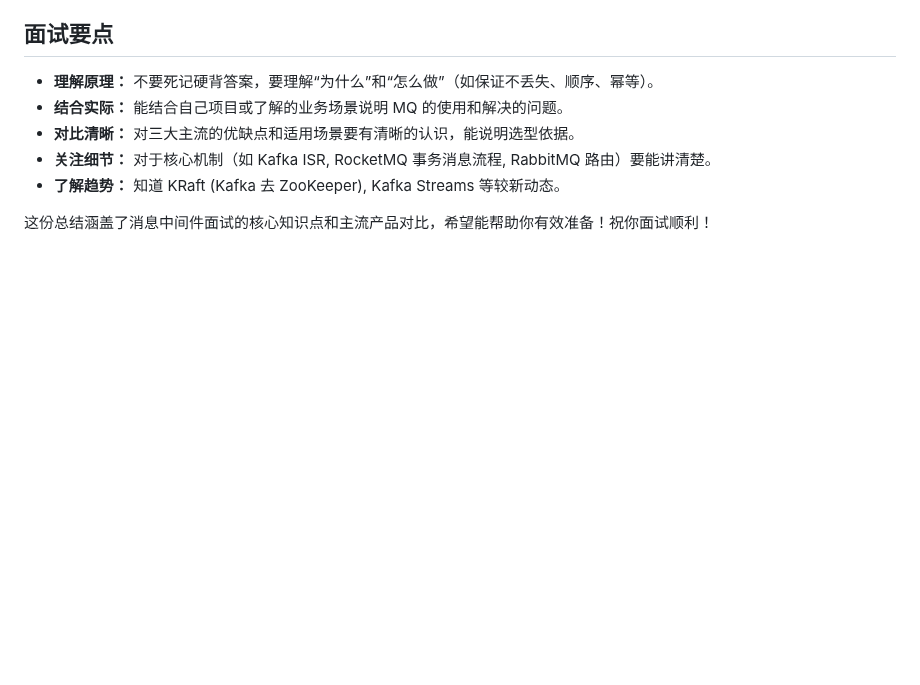
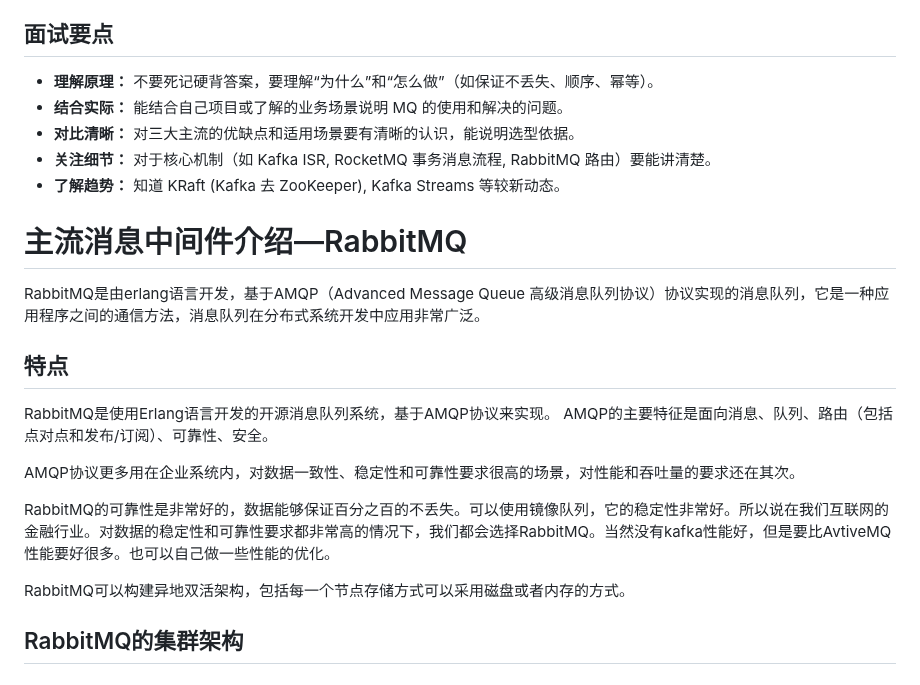
Before and after one commit to Rain-ziyu/Note, a Markdown page: docs/消息队列相关.md, the part around the change. GitHub-like rendering; blank space fills up the shorter version.

Commit message:
添加 RabbitMQ 介绍及其特点，扩展消息中间件相关文档

```diff
--- a/docs/消息队列相关.md
+++ b/docs/消息队列相关.md
@@ -99,4 +99,19 @@
 *   **关注细节：** 对于核心机制（如 Kafka ISR, RocketMQ 事务消息流程, RabbitMQ 路由）要能讲清楚。
 *   **了解趋势：** 知道 KRaft (Kafka 去 ZooKeeper), Kafka Streams 等较新动态。
 
-这份总结涵盖了消息中间件面试的核心知识点和主流产品对比，希望能帮助你有效准备！祝你面试顺利！
+# 主流消息中间件介绍—RabbitMQ
+
+RabbitMQ是由erlang语言开发，基于AMQP（Advanced Message Queue 高级消息队列协议）协议实现的消息队列，它是一种应用程序之间的通信方法，消息队列在分布式系统开发中应用非常广泛。
+
+## 特点
+
+RabbitMQ是使用Erlang语言开发的开源消息队列系统，基于AMQP协议来实现。
+AMQP的主要特征是面向消息、队列、路由（包括点对点和发布/订阅）、可靠性、安全。
+
+AMQP协议更多用在企业系统内，对数据一致性、稳定性和可靠性要求很高的场景，对性能和吞吐量的要求还在其次。
+
+RabbitMQ的可靠性是非常好的，数据能够保证百分之百的不丢失。可以使用镜像队列，它的稳定性非常好。所以说在我们互联网的金融行业。对数据的稳定性和可靠性要求都非常高的情况下，我们都会选择RabbitMQ。当然没有kafka性能好，但是要比AvtiveMQ性能要好很多。也可以自己做一些性能的优化。
+
+RabbitMQ可以构建异地双活架构，包括每一个节点存储方式可以采用磁盘或者内存的方式。
+
+## RabbitMQ的集群架构
```
Also changed, not shown: docs/数据库事务.md (+17 -0 lines).
